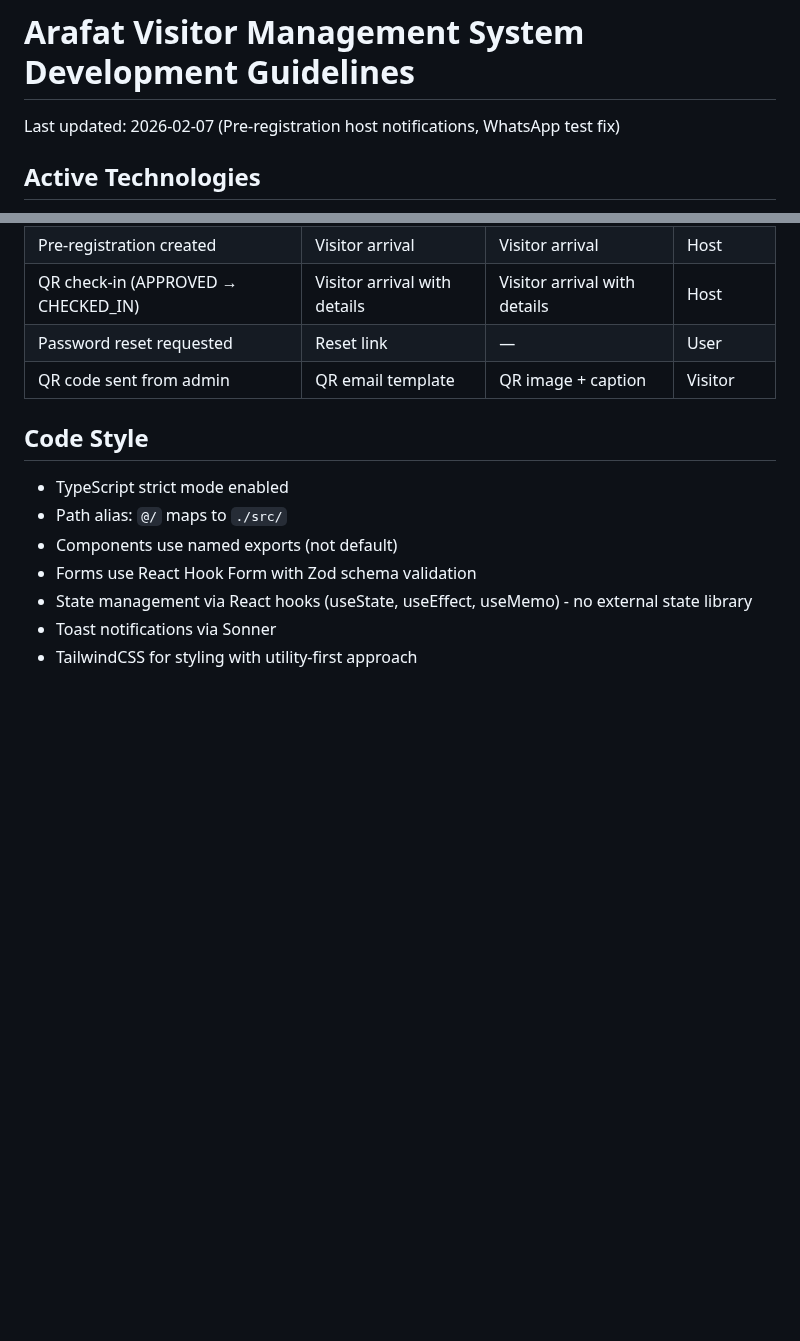
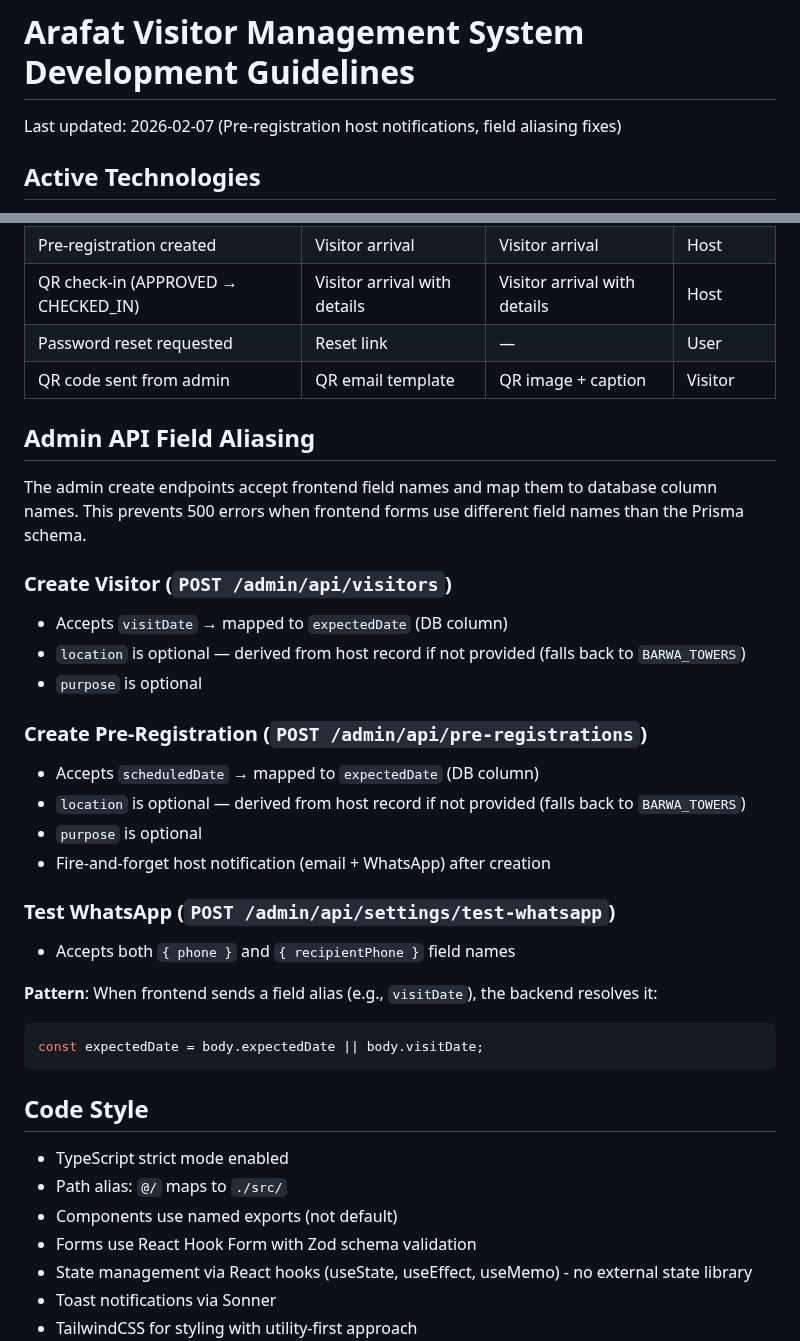
Before and after one commit to dev-noaman/arafatvisitor, a Markdown page: CLAUDE.md, 2 parts joined by grey strips. Drawn GitHub-style; blank space fills up the shorter version.

Commit message:
docs: add admin API field aliasing documentation to CLAUDE.md
Document the frontend-to-backend field name mapping pattern that
prevents 500 errors (visitDate→expectedDate, scheduledDate→expectedDate,
recipientPhone→phone, optional location derived from host).

Co-Authored-By: Claude Opus 4.6 <noreply@anthropic.com>

````diff
--- a/CLAUDE.md
+++ b/CLAUDE.md
@@ -1,6 +1,6 @@
 # Arafat Visitor Management System Development Guidelines
 
-Last updated: 2026-02-07 (Pre-registration host notifications, WhatsApp test fix)
+Last updated: 2026-02-07 (Pre-registration host notifications, field aliasing fixes)
 
 ## Active Technologies
 
@@ -397,6 +397,29 @@ WHATSAPP_API_KEY=<secret>
 | Password reset requested | Reset link | — | User |
 | QR code sent from admin | QR email template | QR image + caption | Visitor |
 
+## Admin API Field Aliasing
+
+The admin create endpoints accept frontend field names and map them to database column names. This prevents 500 errors when frontend forms use different field names than the Prisma schema.
+
+### Create Visitor (`POST /admin/api/visitors`)
+- Accepts `visitDate` → mapped to `expectedDate` (DB column)
+- `location` is optional — derived from host record if not provided (falls back to `BARWA_TOWERS`)
+- `purpose` is optional
+
+### Create Pre-Registration (`POST /admin/api/pre-registrations`)
+- Accepts `scheduledDate` → mapped to `expectedDate` (DB column)
+- `location` is optional — derived from host record if not provided (falls back to `BARWA_TOWERS`)
+- `purpose` is optional
+- Fire-and-forget host notification (email + WhatsApp) after creation
+
+### Test WhatsApp (`POST /admin/api/settings/test-whatsapp`)
+- Accepts both `{ phone }` and `{ recipientPhone }` field names
+
+**Pattern**: When frontend sends a field alias (e.g., `visitDate`), the backend resolves it:
+```typescript
+const expectedDate = body.expectedDate || body.visitDate;
+```
+
 ## Code Style
 
 - TypeScript strict mode enabled
````
